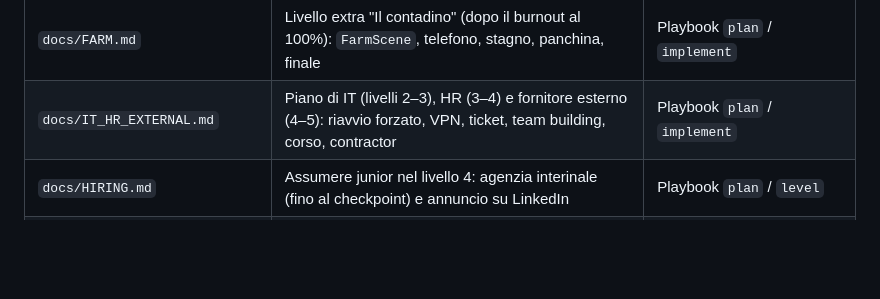
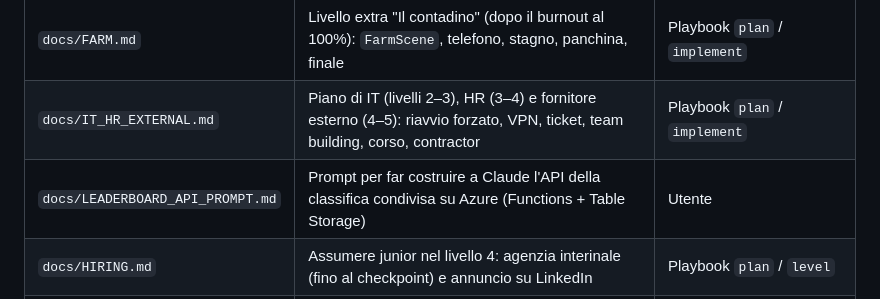
Before and after one commit to EnrAqu/Consultant-Life, a Markdown page: CLAUDE.md, the part around the change. Rendered like a GitHub page; blank space fills up the shorter version.

Commit message:
Prompt for the shared leaderboard API on Azure (Functions + Table Storage)

```diff
--- a/CLAUDE.md
+++ b/CLAUDE.md
@@ -19,6 +19,7 @@ Lingua: documenti e testi di gioco in **italiano**, identificatori di codice in
 | `docs/BURNOUT.md` | Barra burnout: regole, agganci, HUD, finale burnout | Playbook `burnout` |
 | `docs/FARM.md` | Livello extra "Il contadino" (dopo il burnout al 100%): `FarmScene`, telefono, stagno, panchina, finale | Playbook `plan` / `implement` |
 | `docs/IT_HR_EXTERNAL.md` | Piano di IT (livelli 2–3), HR (3–4) e fornitore esterno (4–5): riavvio forzato, VPN, ticket, team building, corso, contractor | Playbook `plan` / `implement` |
+| `docs/LEADERBOARD_API_PROMPT.md` | Prompt per far costruire a Claude l'API della classifica condivisa su Azure (Functions + Table Storage) | Utente |
 | `docs/HIRING.md` | Assumere junior nel livello 4: agenzia interinale (fino al checkpoint) e annuncio su LinkedIn | Playbook `plan` / `level` |
 | `docs/JUNIOR_QUESTION.md` | Il junior che si ferma con una domanda stupida (livelli 3 e 5): 0,5 GU per tornare a prenderlo | Playbook `plan` / `level` |
 | `docs/PM_LINKEDIN.md` | Il PM e LinkedIn: barre del Gantt e post che crollano (livelli 2–3), richieste di risorse (livello 4: PM alla scrivania, recruiter), pivot | Playbook `plan` / `level` |
```
Also changed, not shown: docs/LEADERBOARD_API_PROMPT.md (added, +91 -0 lines).
